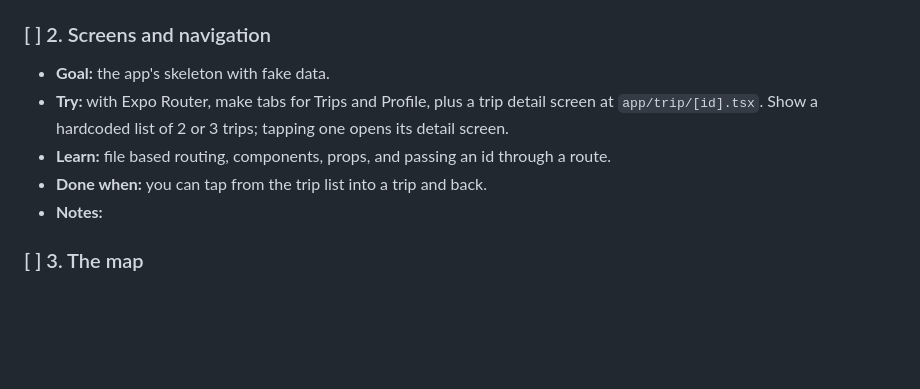
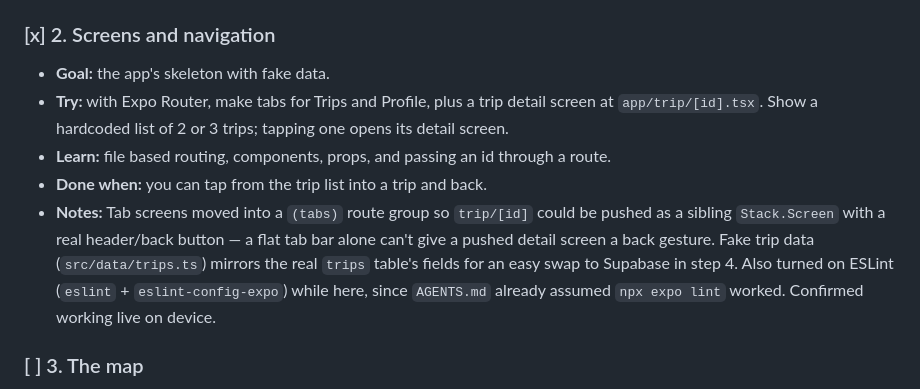
Before and after one commit to buruky/OutTheGC, a Markdown page: OutTheGC-roadmap.md, the part around the change. Drawn GitHub-style; blank space fills up the shorter version.

Commit message:
Check off roadmap step 2
Co-Authored-By: Claude Sonnet 5 <noreply@anthropic.com>

```diff
--- a/OutTheGC-roadmap.md
+++ b/OutTheGC-roadmap.md
@@ -33,12 +33,12 @@ Check off steps as you finish them. Add new steps anywhere; renumbering is fine.
 - **Done when:** your edited text shows on your phone. First commit pushed to GitHub.
 - **Notes:** Scaffolded in `apps/mobile/` (not the repo root) to match the monorepo layout in `CLAUDE.md`. SDK 57's default template already wires up Expo Router, with routes under `src/app/` rather than a top-level `app/` — updated `mobile-expert.md` to match. Confirmed hot reload on a physical device via Expo Go. Pushed as commit `9eb185e`.
 
-### [ ] 2. Screens and navigation
+### [x] 2. Screens and navigation
 - **Goal:** the app's skeleton with fake data.
 - **Try:** with Expo Router, make tabs for Trips and Profile, plus a trip detail screen at `app/trip/[id].tsx`. Show a hardcoded list of 2 or 3 trips; tapping one opens its detail screen.
 - **Learn:** file based routing, components, props, and passing an id through a route.
 - **Done when:** you can tap from the trip list into a trip and back.
-- **Notes:**
+- **Notes:** Tab screens moved into a `(tabs)` route group so `trip/[id]` could be pushed as a sibling `Stack.Screen` with a real header/back button — a flat tab bar alone can't give a pushed detail screen a back gesture. Fake trip data (`src/data/trips.ts`) mirrors the real `trips` table's fields for an easy swap to Supabase in step 4. Also turned on ESLint (`eslint` + `eslint-config-expo`) while here, since `AGENTS.md` already assumed `npx expo lint` worked. Confirmed working live on device.
 
 ### [ ] 3. The map
 - **Goal:** pins on a real map.
```
